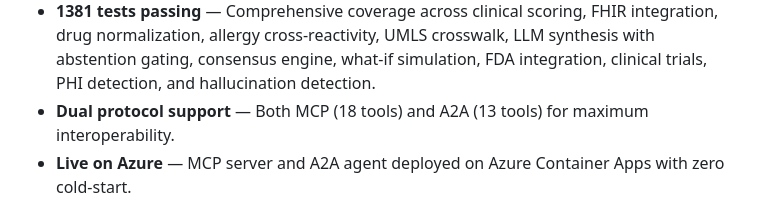
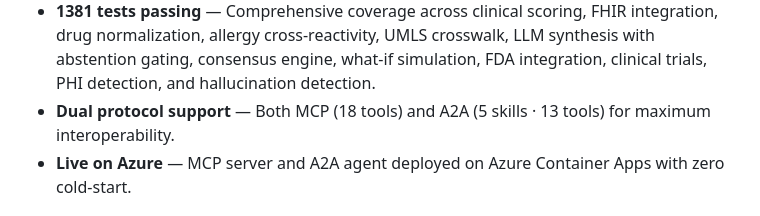
Before and after one commit to star-ga/clinicalmem, a Markdown page: DEVPOST.md, the part around the change. GitHub-like rendering.

```diff
--- a/DEVPOST.md
+++ b/DEVPOST.md
@@ -99,7 +99,7 @@ ClinicalMem integrates three NIH terminology services for standardized clinical
 - **Safe abstention** — When evidence is insufficient, ClinicalMem says "I don't know" instead of hallucinating. In healthcare, this saves lives.
 - **Tamper-proof audit trail** — SHA-256 Merkle chain provides cryptographic proof that clinical decision logs haven't been altered.
 - **1381 tests passing** — Comprehensive coverage across clinical scoring, FHIR integration, drug normalization, allergy cross-reactivity, UMLS crosswalk, LLM synthesis with abstention gating, consensus engine, what-if simulation, FDA integration, clinical trials, PHI detection, and hallucination detection.
-- **Dual protocol support** — Both MCP (18 tools) and A2A (13 tools) for maximum interoperability.
+- **Dual protocol support** — Both MCP (18 tools) and A2A (5 skills · 13 tools) for maximum interoperability.
 - **Live on Azure** — MCP server and A2A agent deployed on Azure Container Apps with zero cold-start.
 
 ## What we learned
```
Also changed, not shown: README.md (+1 -1 lines), competitive-analysis-v2.md (+1 -1 lines).
